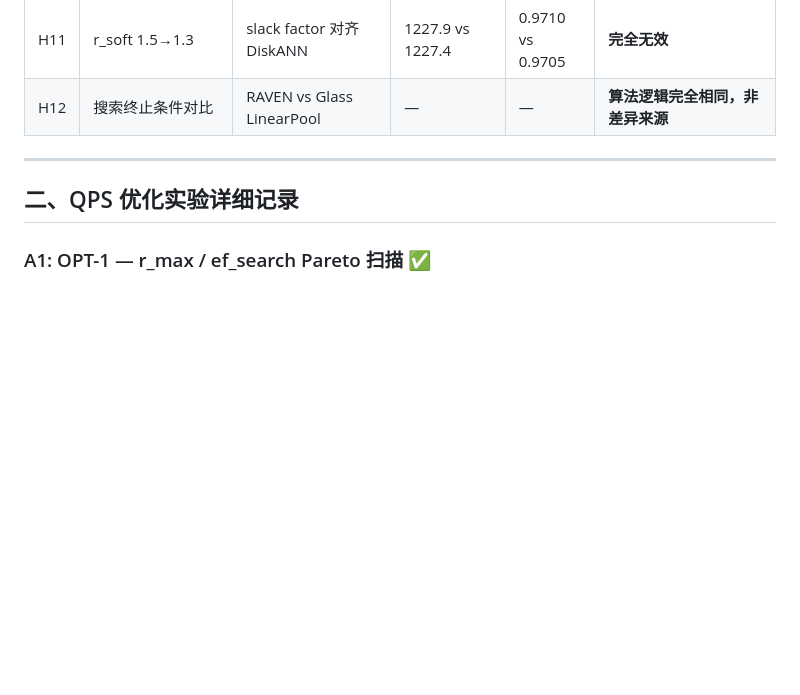
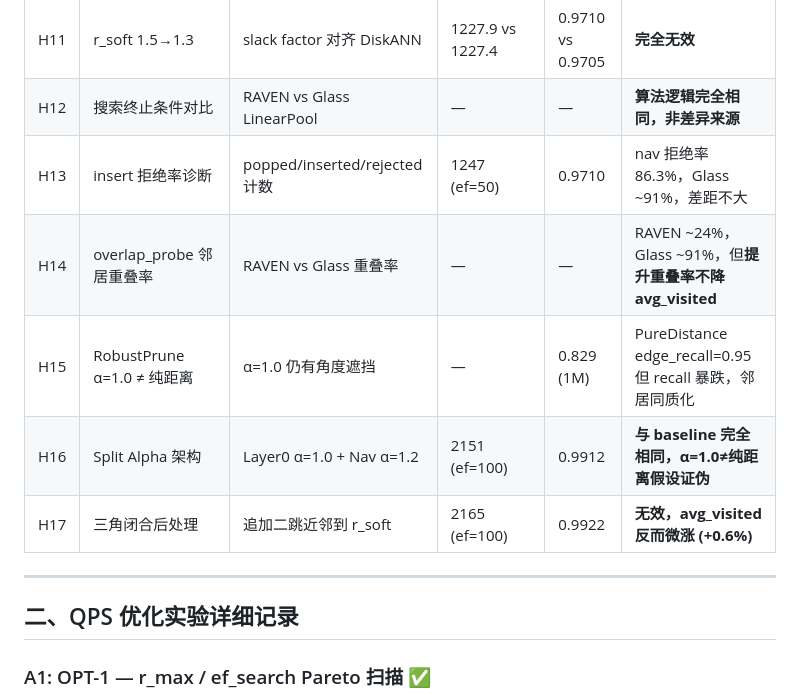
Before and after one commit to Juwan-Hwang/RAVEN, a Markdown page: EXPLORATION_LOG.md, the part around one of its changes. Drawn GitHub-style; blank space fills up the shorter version.

```diff
--- a/EXPLORATION_LOG.md
+++ b/EXPLORATION_LOG.md
@@ -100,6 +100,11 @@
 | H10 | DirectionalPrune A/B | 方向性剪枝 vs RobustPrune | 1178.8 vs 1227.4 | 0.9657 vs 0.9705 | 度数降 14%，visited 仅降 4%，recall 降 0.5% |
 | H11 | r_soft 1.5→1.3 | slack factor 对齐 DiskANN | 1227.9 vs 1227.4 | 0.9710 vs 0.9705 | **完全无效** |
 | H12 | 搜索终止条件对比 | RAVEN vs Glass LinearPool | — | — | **算法逻辑完全相同，非差异来源** |
+| H13 | insert 拒绝率诊断 | popped/inserted/rejected 计数 | 1247 (ef=50) | 0.9710 | nav 拒绝率 86.3%，Glass ~91%，差距不大 |
+| H14 | overlap_probe 邻居重叠率 | RAVEN vs Glass 重叠率 | — | — | RAVEN ~24%，Glass ~91%，但**提升重叠率不降 avg_visited** |
+| H15 | RobustPrune α=1.0 ≠ 纯距离 | α=1.0 仍有角度遮挡 | — | 0.829 (1M) | PureDistance edge_recall=0.95 但 recall 暴跌，邻居同质化 |
+| H16 | Split Alpha 架构 | Layer0 α=1.0 + Nav α=1.2 | 2151 (ef=100) | 0.9912 | **与 baseline 完全相同，α=1.0≠纯距离假设证伪** |
+| H17 | 三角闭合后处理 | 追加二跳近邻到 r_soft | 2165 (ef=100) | 0.9922 | **无效，avg_visited 反而微涨 (+0.6%)** |
 
 ---
 
```
Also changed, not shown: other parts of EXPLORATION_LOG.md (+16 -8 lines).
